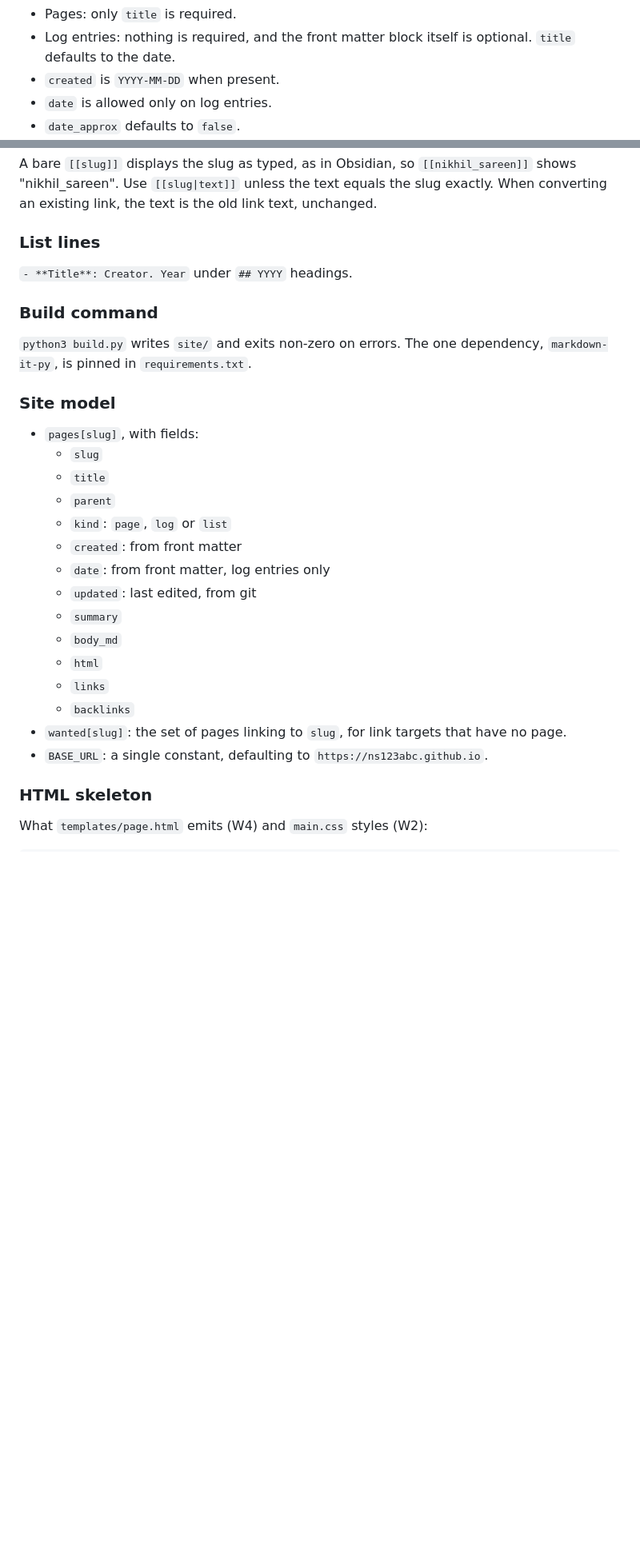
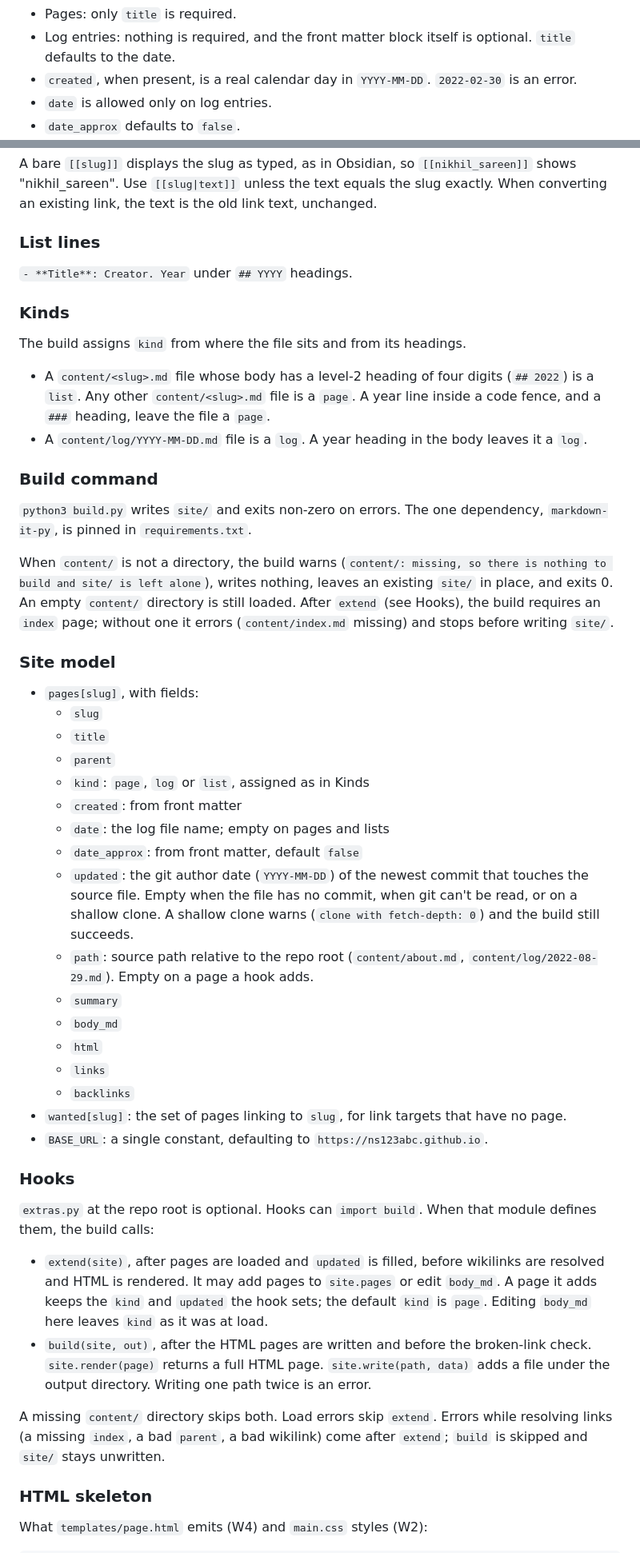
Before and after one commit to ns123abc/ns123abc.github.io, a Markdown page: AGENTS.md, 2 parts joined by grey strips. Shown at 80% size. Drawn GitHub-style; blank space fills up the shorter version.

Commit message:
AGENTS.md: record kind, dates, hooks, and missing content/
build.py already assigns kind from the path and year headings, fills
updated from the git author date, calls the extras.py hooks, and
treats a missing content/ directory as a successful no-op. The
contract now says so.

Co-authored-by: nxsareen <nxsareen@gmail.com>

```diff
--- a/AGENTS.md
+++ b/AGENTS.md
@@ -68,7 +68,7 @@ Required and optional:
 
 - Pages: only `title` is required.
 - Log entries: nothing is required, and the front matter block itself is optional. `title` defaults to the date.
-- `created` is `YYYY-MM-DD` when present.
+- `created`, when present, is a real calendar day in `YYYY-MM-DD`. `2022-02-30` is an error.
 - `date` is allowed only on log entries.
 - `date_approx` defaults to `false`.
 - `parent` must name an existing page, with no cycles. Top-level pages have no `parent`; `parent: index` is an error.
@@ -96,9 +96,18 @@ A bare `[[slug]]` displays the slug as typed, as in Obsidian, so `[[nikhil_saree
 
 `- **Title**: Creator. Year` under `## YYYY` headings.
 
+### Kinds
+
+The build assigns `kind` from where the file sits and from its headings.
+
+- A `content/<slug>.md` file whose body has a level-2 heading of four digits (`## 2022`) is a `list`. Any other `content/<slug>.md` file is a `page`. A year line inside a code fence, and a `###` heading, leave the file a `page`.
+- A `content/log/YYYY-MM-DD.md` file is a `log`. A year heading in the body leaves it a `log`.
+
 ### Build command
 
 `python3 build.py` writes `site/` and exits non-zero on errors. The one dependency, `markdown-it-py`, is pinned in `requirements.txt`.
+
+When `content/` is not a directory, the build warns (`content/: missing, so there is nothing to build and site/ is left alone`), writes nothing, leaves an existing `site/` in place, and exits 0. An empty `content/` directory is still loaded. After `extend` (see Hooks), the build requires an `index` page; without one it errors (`content/index.md` missing) and stops before writing `site/`.
 
 ### Site model
 
@@ -106,10 +115,12 @@ A bare `[[slug]]` displays the slug as typed, as in Obsidian, so `[[nikhil_saree
   - `slug`
   - `title`
   - `parent`
-  - `kind`: `page`, `log` or `list`
+  - `kind`: `page`, `log` or `list`, assigned as in Kinds
   - `created`: from front matter
-  - `date`: from front matter, log entries only
-  - `updated`: last edited, from git
+  - `date`: the log file name; empty on pages and lists
+  - `date_approx`: from front matter, default `false`
+  - `updated`: the git author date (`YYYY-MM-DD`) of the newest commit that touches the source file. Empty when the file has no commit, when git can't be read, or on a shallow clone. A shallow clone warns (`clone with fetch-depth: 0`) and the build still succeeds.
+  - `path`: source path relative to the repo root (`content/about.md`, `content/log/2022-08-29.md`). Empty on a page a hook adds.
   - `summary`
   - `body_md`
   - `html`
@@ -117,6 +128,15 @@ A bare `[[slug]]` displays the slug as typed, as in Obsidian, so `[[nikhil_saree
   - `backlinks`
 - `wanted[slug]`: the set of pages linking to `slug`, for link targets that have no page.
 - `BASE_URL`: a single constant, defaulting to `https://ns123abc.github.io`.
+
+### Hooks
+
+`extras.py` at the repo root is optional. Hooks can `import build`. When that module defines them, the build calls:
+
+- `extend(site)`, after pages are loaded and `updated` is filled, before wikilinks are resolved and HTML is rendered. It may add pages to `site.pages` or edit `body_md`. A page it adds keeps the `kind` and `updated` the hook sets; the default `kind` is `page`. Editing `body_md` here leaves `kind` as it was at load.
+- `build(site, out)`, after the HTML pages are written and before the broken-link check. `site.render(page)` returns a full HTML page. `site.write(path, data)` adds a file under the output directory. Writing one path twice is an error.
+
+A missing `content/` directory skips both. Load errors skip `extend`. Errors while resolving links (a missing `index`, a bad `parent`, a bad wikilink) come after `extend`; `build` is skipped and `site/` stays unwritten.
 
 ### HTML skeleton
 
```
Also changed, not shown: other parts of AGENTS.md (+1 -1 lines).
